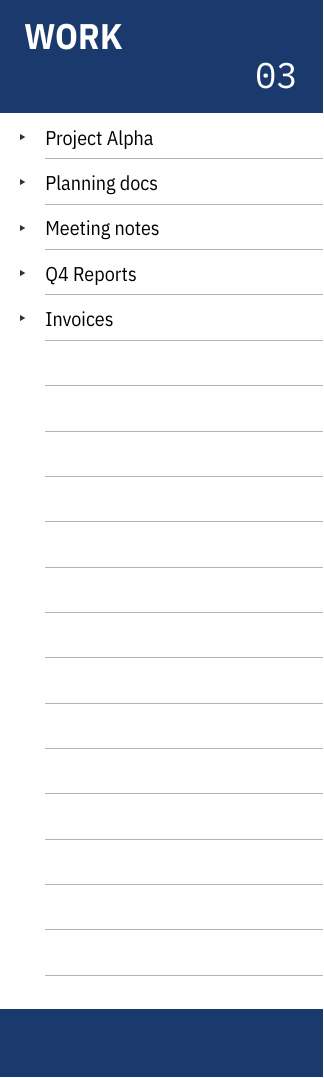
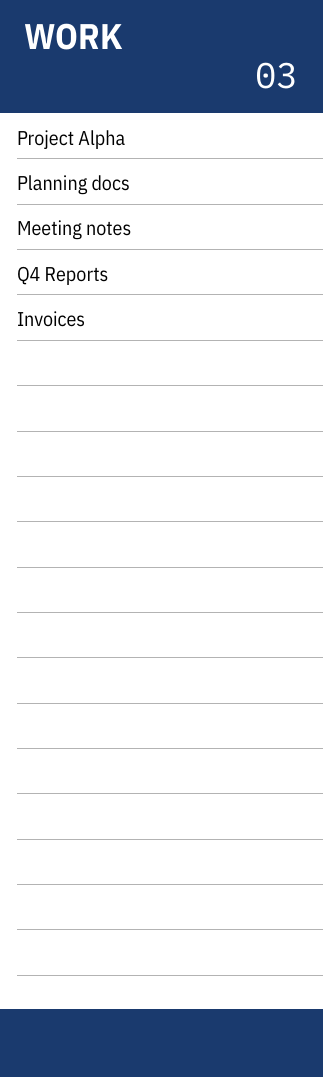
Before and after one commit to quaggaone/felixdim-format-typst, a Typst document (examples/fd-binder-spine-preview.typ, which reads template/fd-binder-spine.typ): the whole page. Compiled offline with Typst 0.15.

Commit message:
ADD bullets toggle to fd-binder-spine with adaptive line left margin

```diff
--- a/template/fd-binder-spine.typ
+++ b/template/fd-binder-spine.typ
@@ -14,6 +14,7 @@
   size: "regular",
   width: none,
   height: none,
+  bullets: false,
   doc
 ) = {
   // resolve dimensions: explicit width/height override the preset
@@ -42,6 +43,7 @@
   // ruled line parameters
   let line-height       = 8mm
   let bullet-width      = 8mm
+  let line-left-margin  = if bullets { bullet-width } else { 3mm }
   let indent-per-depth  = 4mm
   let line-stroke       = 0.35pt + luma(70%)
   let content-font-size = line-height * 0.44
@@ -155,7 +158,18 @@
           align(left + horizon, pad(top: 0.7mm,
             text(size: content-font-size, weight: "medium", item)
           )),
-      ))
+        )
+      } else {
+        box(
+          width: 100%,
+          height: line-height,
+          pad(left: line-left-margin, top: 0.7mm,
+            align(left + horizon,
+              text(size: content-font-size, weight: "medium", item)
+            )
+          )
+        )
+      })
     )
   }
 
```
Also changed, not shown: template/fd-binder-spine.typ (11 more changed lines). Lines whose indentation alone changed are shown as unchanged.
